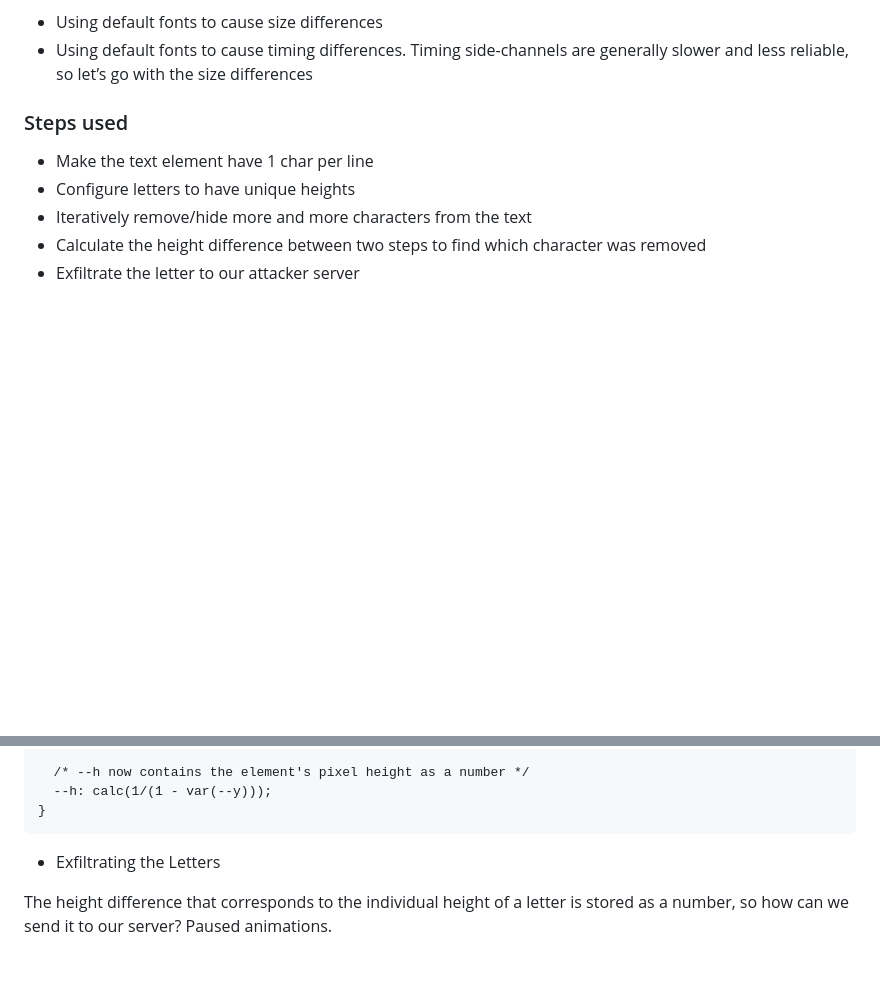
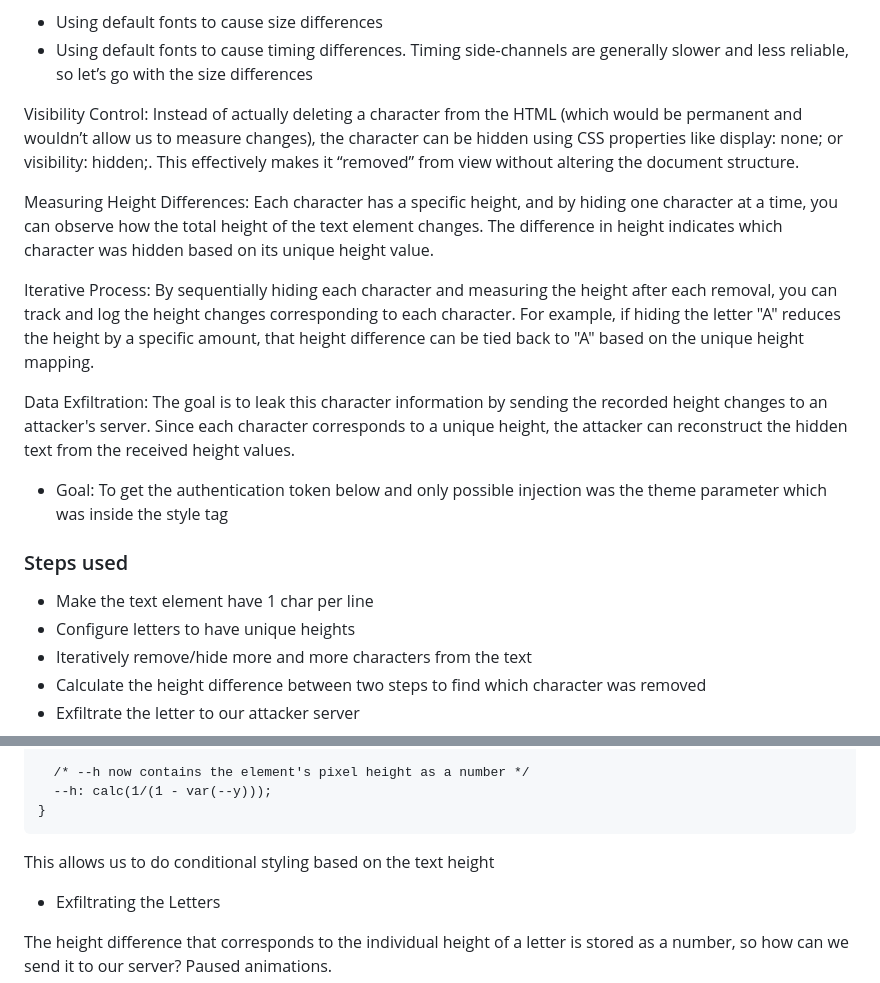
Before and after one commit to poorvi1910/Web, a Markdown page: ctf_writeups/Hackluctf'24.md, 2 parts joined by grey strips. Rendered like a GitHub page; blank space fills up the shorter version.

````diff
--- a/ctf_writeups/Hackluctf'24.md
+++ b/ctf_writeups/Hackluctf'24.md
@@ -38,6 +39,15 @@ Techniques that leak the charset of a text node that would fit our conditions:
 
 - Using default fonts to cause size differences
 - Using default fonts to cause timing differences. Timing side-channels are generally slower and less reliable, so let’s go with the size differences
+
+Visibility Control: Instead of actually deleting a character from the HTML (which would be permanent and wouldn’t allow us to measure changes), the character can be hidden using CSS properties like display: none; or visibility: hidden;. This effectively makes it “removed” from view without altering the document structure.
+
+Measuring Height Differences: Each character has a specific height, and by hiding one character at a time, you can observe how the total height of the text element changes. The difference in height indicates which character was hidden based on its unique height value.
+
+Iterative Process: By sequentially hiding each character and measuring the height after each removal, you can track and log the height changes corresponding to each character. For example, if hiding the letter "A" reduces the height by a specific amount, that height difference can be tied back to "A" based on the unique height mapping.
+
+Data Exfiltration: The goal is to leak this character information by sending the recorded height changes to an attacker's server. Since each character corresponds to a unique height, the attacker can reconstruct the hidden text from the received height values.
+- Goal: To get the authentication token below and only possible injection was the theme parameter which was inside the style tag
 
 ### Steps used
 - Make the text element have 1 char per line
@@ -83,6 +93,7 @@ script { /* the element we want to leak from */
   --h: calc(1/(1 - var(--y)));
 }
   ```
+This allows us to do conditional styling based on the text height
 
 - Exfiltrating the Letters
 
````
Also changed, not shown: other parts of ctf_writeups/Hackluctf'24.md (+1 -0 lines).
